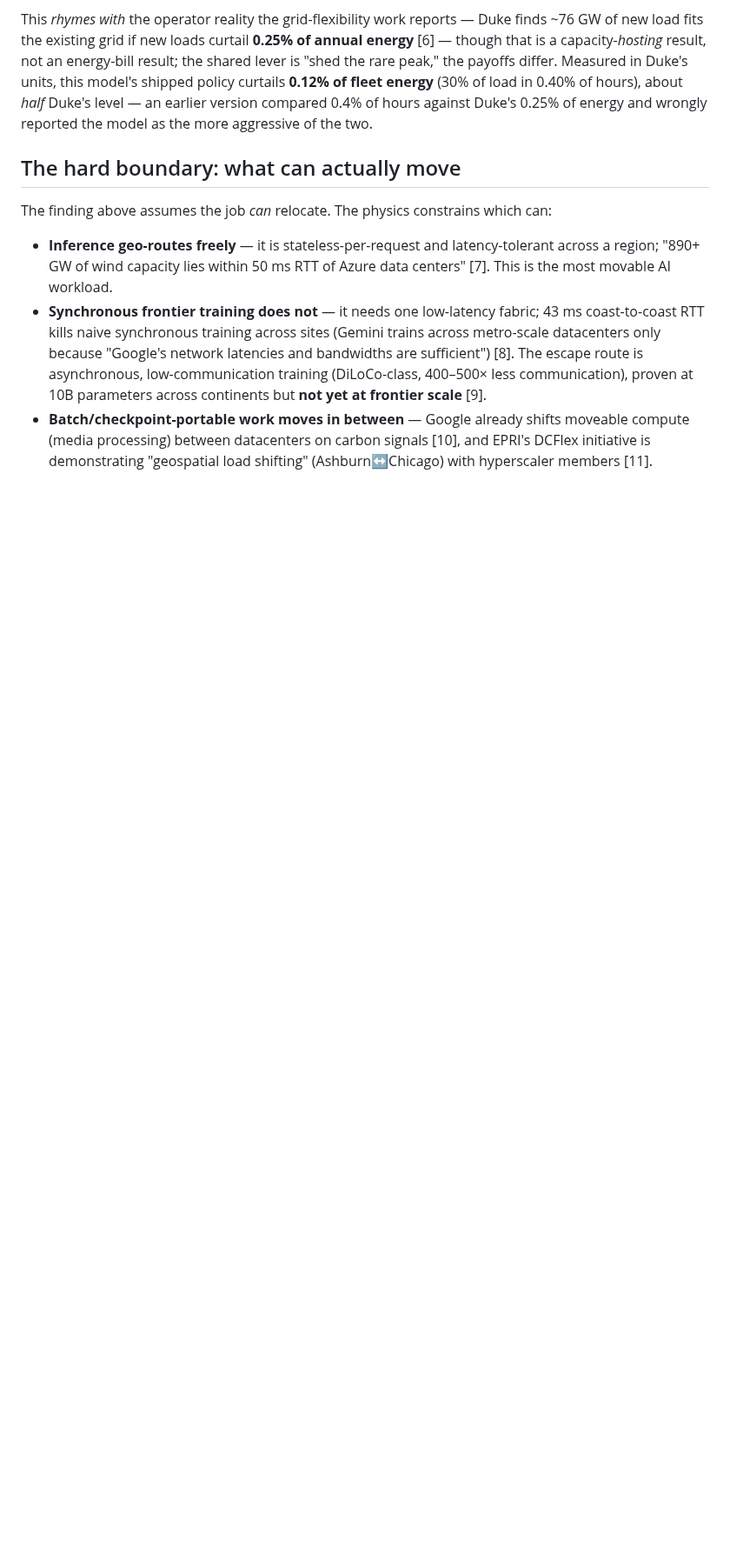
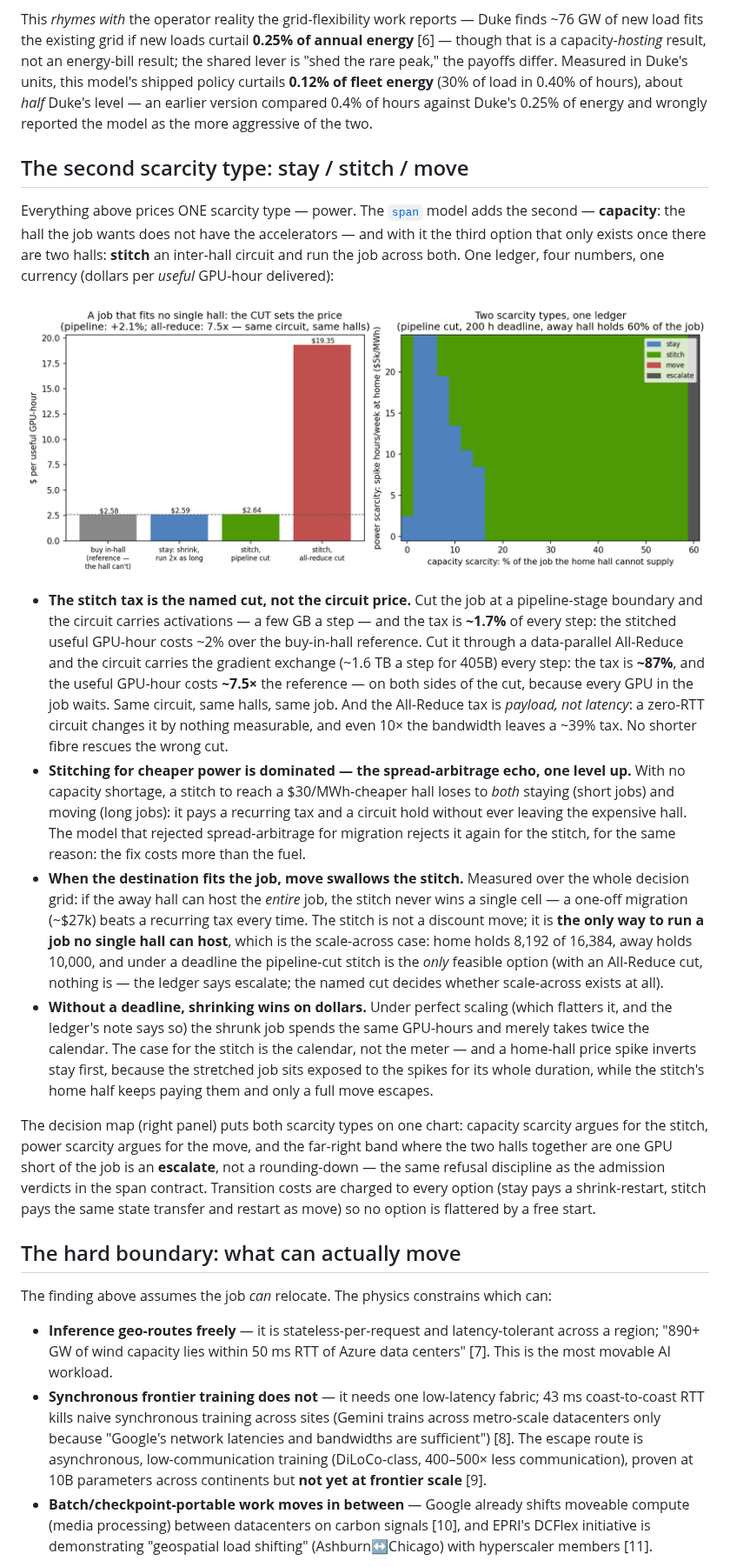
Before and after one commit to dimaggi-ai/compute-power-placement, a Markdown page: docs/study.md, the part around one of its changes. Shown at 87% size. GitHub-like rendering; pictures changed too: figures/stay_stitch_move.png (added); blank space fills up the shorter version.

```diff
--- a/docs/study.md
+++ b/docs/study.md
@@ -50,6 +50,57 @@ The result confirms the single-decision thesis at fleet scale — and it is a *c
 
 This *rhymes with* the operator reality the grid-flexibility work reports — Duke finds ~76 GW of new load fits the existing grid if new loads curtail **0.25% of annual energy** [6] — though that is a capacity-*hosting* result, not an energy-bill result; the shared lever is "shed the rare peak," the payoffs differ. Measured in Duke's units, this model's shipped policy curtails **0.12% of fleet energy** (30% of load in 0.40% of hours), about *half* Duke's level — an earlier version compared 0.4% of hours against Duke's 0.25% of energy and wrongly reported the model as the more aggressive of the two.
 
+## The second scarcity type: stay / stitch / move
+
+Everything above prices ONE scarcity type — power. The [`span`](../span/) model
+adds the second — **capacity**: the hall the job wants does not have the
+accelerators — and with it the third option that only exists once there are two
+halls: **stitch** an inter-hall circuit and run the job across both. One ledger,
+four numbers, one currency (dollars per *useful* GPU-hour delivered):
+
+![Stay / stitch / move](../figures/stay_stitch_move.png)
+
+- **The stitch tax is the named cut, not the circuit price.** Cut the job at a
+  pipeline-stage boundary and the circuit carries activations — a few GB a
+  step — and the tax is **~1.7%** of every step: the stitched useful GPU-hour
+  costs ~2% over the buy-in-hall reference. Cut it through a data-parallel
+  All-Reduce and the circuit carries the gradient exchange (~1.6 TB a step for
+  405B) every step: the tax is **~87%**, and the useful GPU-hour costs **~7.5×**
+  the reference — on both sides of the cut, because every GPU in the job waits.
+  Same circuit, same halls, same job. And the All-Reduce tax is *payload, not
+  latency*: a zero-RTT circuit changes it by nothing measurable, and even 10×
+  the bandwidth leaves a ~39% tax. No shorter fibre rescues the wrong cut.
+- **Stitching for cheaper power is dominated — the spread-arbitrage echo, one
+  level up.** With no capacity shortage, a stitch to reach a $30/MWh-cheaper
+  hall loses to *both* staying (short jobs) and moving (long jobs): it pays a
+  recurring tax and a circuit hold without ever leaving the expensive hall.
+  The model that rejected spread-arbitrage for migration rejects it again for
+  the stitch, for the same reason: the fix costs more than the fuel.
+- **When the destination fits the job, move swallows the stitch.** Measured
+  over the whole decision grid: if the away hall can host the *entire* job,
+  the stitch never wins a single cell — a one-off migration (~$27k) beats a
+  recurring tax every time. The stitch is not a discount move; it is **the
+  only way to run a job no single hall can host**, which is the scale-across
+  case: home holds 8,192 of 16,384, away holds 10,000, and under a deadline
+  the pipeline-cut stitch is the *only* feasible option (with an All-Reduce
+  cut, nothing is — the ledger says escalate; the named cut decides whether
+  scale-across exists at all).
+- **Without a deadline, shrinking wins on dollars.** Under perfect scaling
+  (which flatters it, and the ledger's note says so) the shrunk job spends the
+  same GPU-hours and merely takes twice the calendar. The case for the stitch
+  is the calendar, not the meter — and a home-hall price spike inverts stay
+  first, because the stretched job sits exposed to the spikes for its whole
+  duration, while the stitch's home half keeps paying them and only a full
+  move escapes.
+
+The decision map (right panel) puts both scarcity types on one chart: capacity
+scarcity argues for the stitch, power scarcity argues for the move, and the
+far-right band where the two halls together are one GPU short of the job is an
+**escalate**, not a rounding-down — the same refusal discipline as the
+admission verdicts in the span contract. Transition costs are charged to every
+option (stay pays a shrink-restart, stitch pays the same state transfer and
+restart as move) so no option is flattered by a free start.
+
 ## The hard boundary: what can actually move
 
 The finding above assumes the job *can* relocate. The physics constrains which can:
```
Also changed, not shown: other parts of docs/study.md (+1 -0 lines), README.md (+9 -3 lines), 5 other files.
